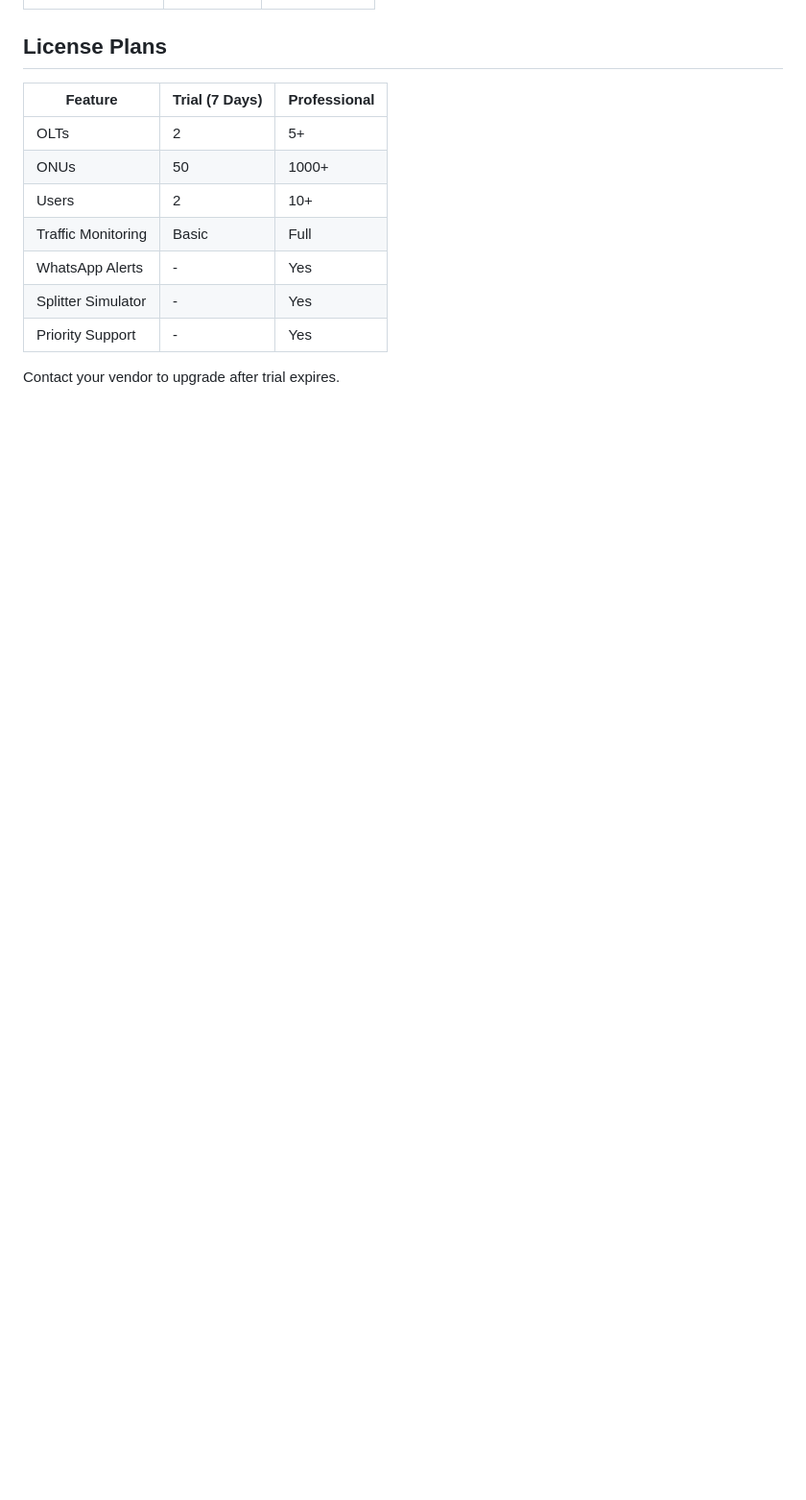
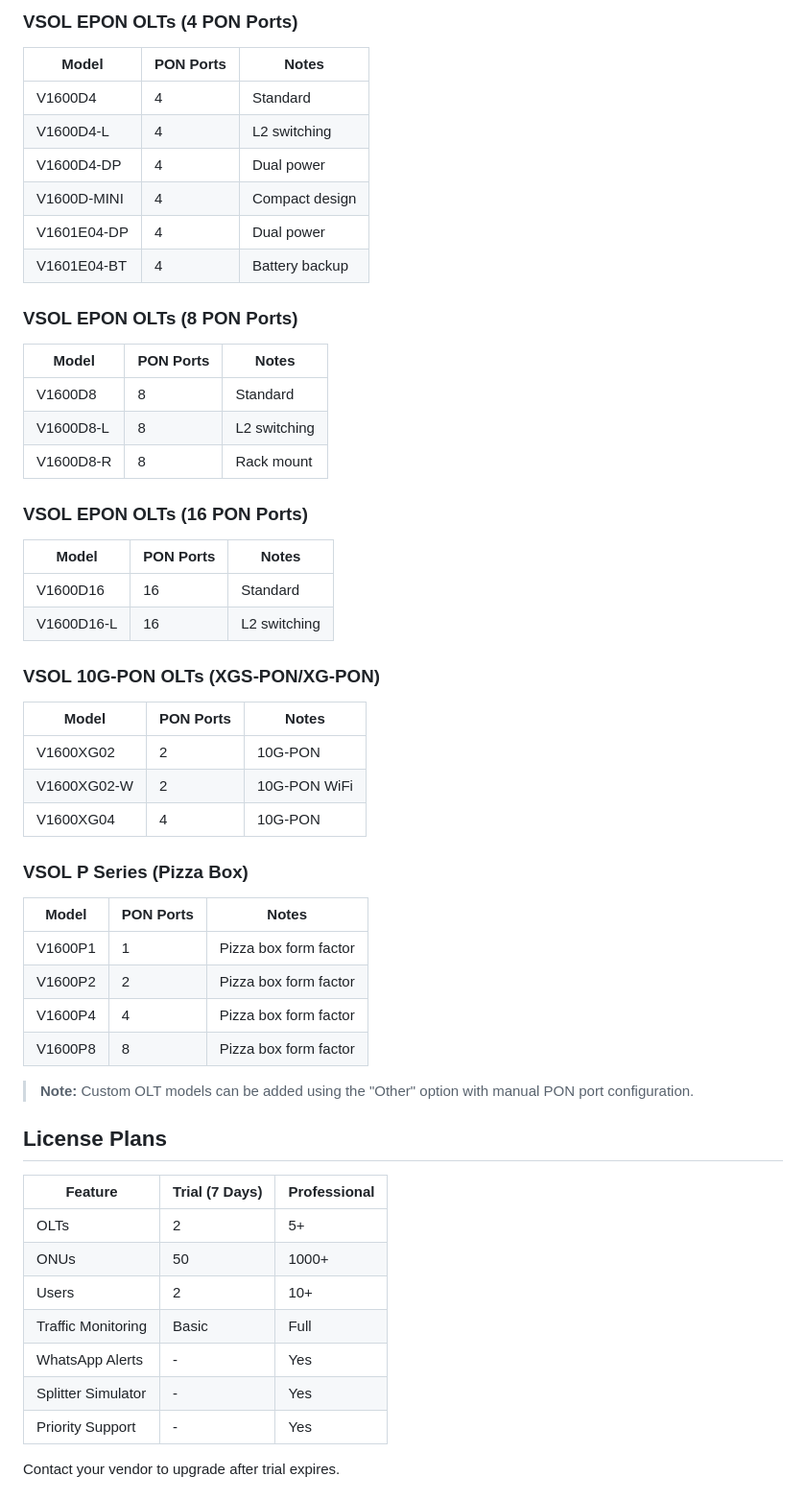
Before and after one commit to mmdelhajj/OLT-MANAGER, a Markdown page: README.md, the part around the change printed below. Shown: that part at 96% size. Drawn GitHub-style; blank space fills up the shorter version.

```diff
--- a/README.md
+++ b/README.md
@@ -84,3 +130,42 @@ sudo /opt/olt-manager/install.sh --uninstall
+### VSOL EPON OLTs (4 PON Ports)
+| Model | PON Ports | Notes |
+|-------|-----------|-------|
+| V1600D4 | 4 | Standard |
+| V1600D4-L | 4 | L2 switching |
+| V1600D4-DP | 4 | Dual power |
+| V1600D-MINI | 4 | Compact design |
+| V1601E04-DP | 4 | Dual power |
+| V1601E04-BT | 4 | Battery backup |
+
+### VSOL EPON OLTs (8 PON Ports)
+| Model | PON Ports | Notes |
+|-------|-----------|-------|
+| V1600D8 | 8 | Standard |
+| V1600D8-L | 8 | L2 switching |
+| V1600D8-R | 8 | Rack mount |
+
+### VSOL EPON OLTs (16 PON Ports)
+| Model | PON Ports | Notes |
+|-------|-----------|-------|
+| V1600D16 | 16 | Standard |
+| V1600D16-L | 16 | L2 switching |
+
+### VSOL 10G-PON OLTs (XGS-PON/XG-PON)
+| Model | PON Ports | Notes |
+|-------|-----------|-------|
+| V1600XG02 | 2 | 10G-PON |
+| V1600XG02-W | 2 | 10G-PON WiFi |
+| V1600XG04 | 4 | 10G-PON |
+
+### VSOL P Series (Pizza Box)
+| Model | PON Ports | Notes |
+|-------|-----------|-------|
+| V1600P1 | 1 | Pizza box form factor |
+| V1600P2 | 2 | Pizza box form factor |
+| V1600P4 | 4 | Pizza box form factor |
+| V1600P8 | 8 | Pizza box form factor |
+
+> **Note:** Custom OLT models can be added using the "Other" option with manual PON port configuration.
 
 ## License Plans
 
```
Also changed, not shown: other parts of README.md (+51 -5 lines).
